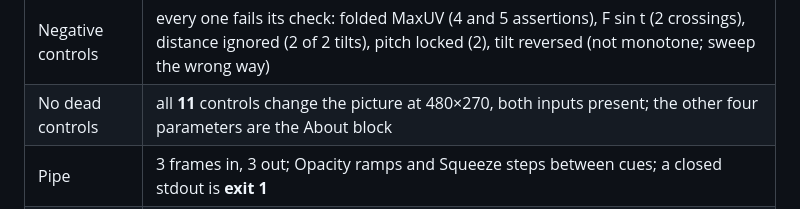
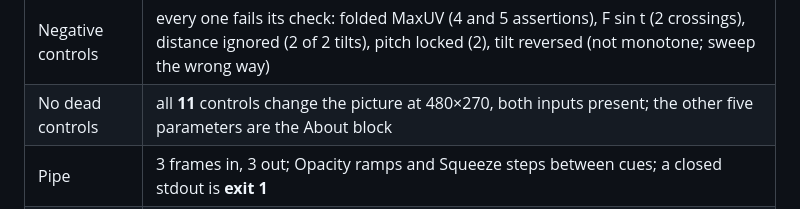
Before and after one commit to stoatworks-labs/lenticular, a Markdown page: README.md, the part around the change. Rendered like a GitHub page.

```diff
--- a/README.md
+++ b/README.md
@@ -302,7 +302,7 @@ renderer:
 | Opacity | 21 steps rise strictly, from −6.34019° to +6.34019°, each within **5.5e-8 rad** of (2o − 1) × Angle Range |
 | Mutation | one character of the shipped GLSL — the strip edge moved a tenth of a period off the lens axis — fails **3 of 3** `--flip` crossings; the shipped text through the same hook passes and renders the default path's bytes. By hand: the viewer's offset added instead of subtracted fails **17** `--distance` assertions and nothing else |
 | Negative controls | every one fails its check: folded MaxUV (4 and 5 assertions), F sin t (2 crossings), distance ignored (2 of 2 tilts), pitch locked (2), tilt reversed (not monotone; sweep the wrong way) |
-| No dead controls | all **11** controls change the picture at 480×270, both inputs present; the other four parameters are the About block |
+| No dead controls | all **11** controls change the picture at 480×270, both inputs present; the other five parameters are the About block |
 | Pipe | 3 frames in, 3 out; Opacity ramps and Squeeze steps between cues; a closed stdout is **exit 1** |
 | macOS binary | universal (`x86_64 arm64`), exports `plugMain`, ad-hoc signs |
 | Host metadata | `oxbow probe` reads **SW Lenticular / LN01 / mixer / inputs 2..2**, parameter 0 **Squeeze** |
```
Also changed, not shown: AGENTS.md (+4 -4 lines).
